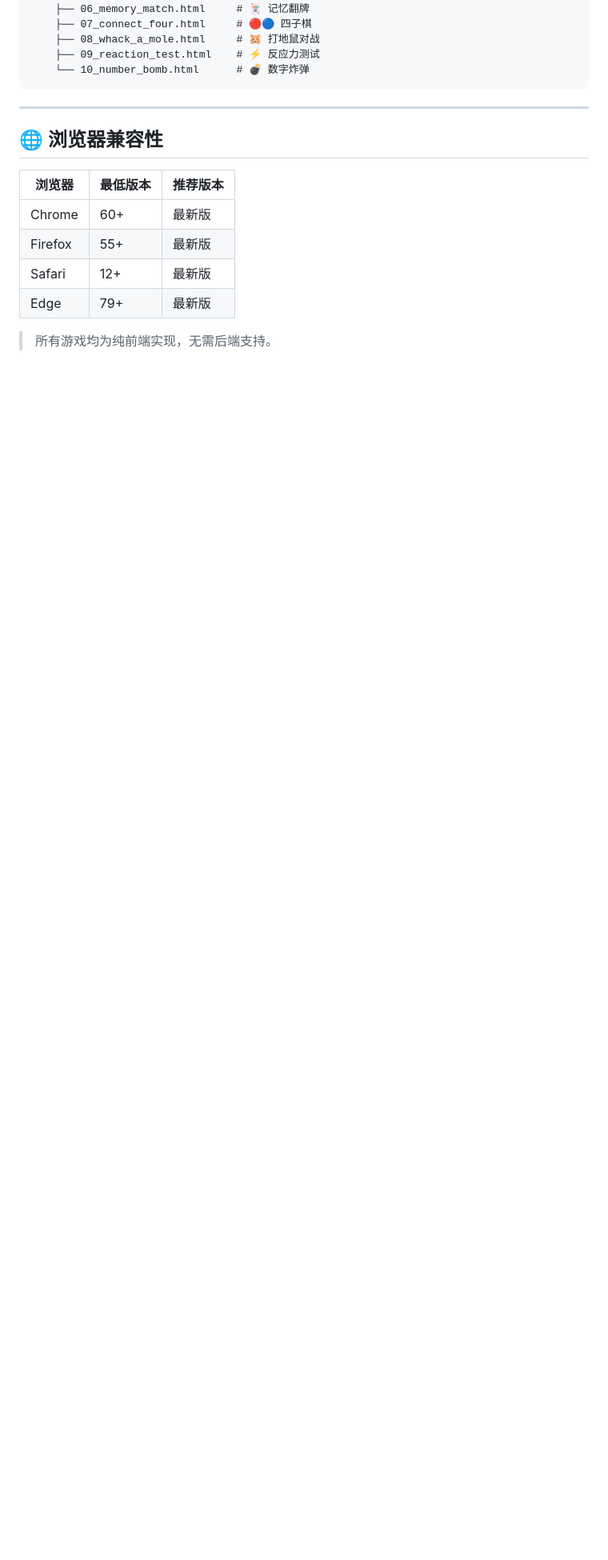
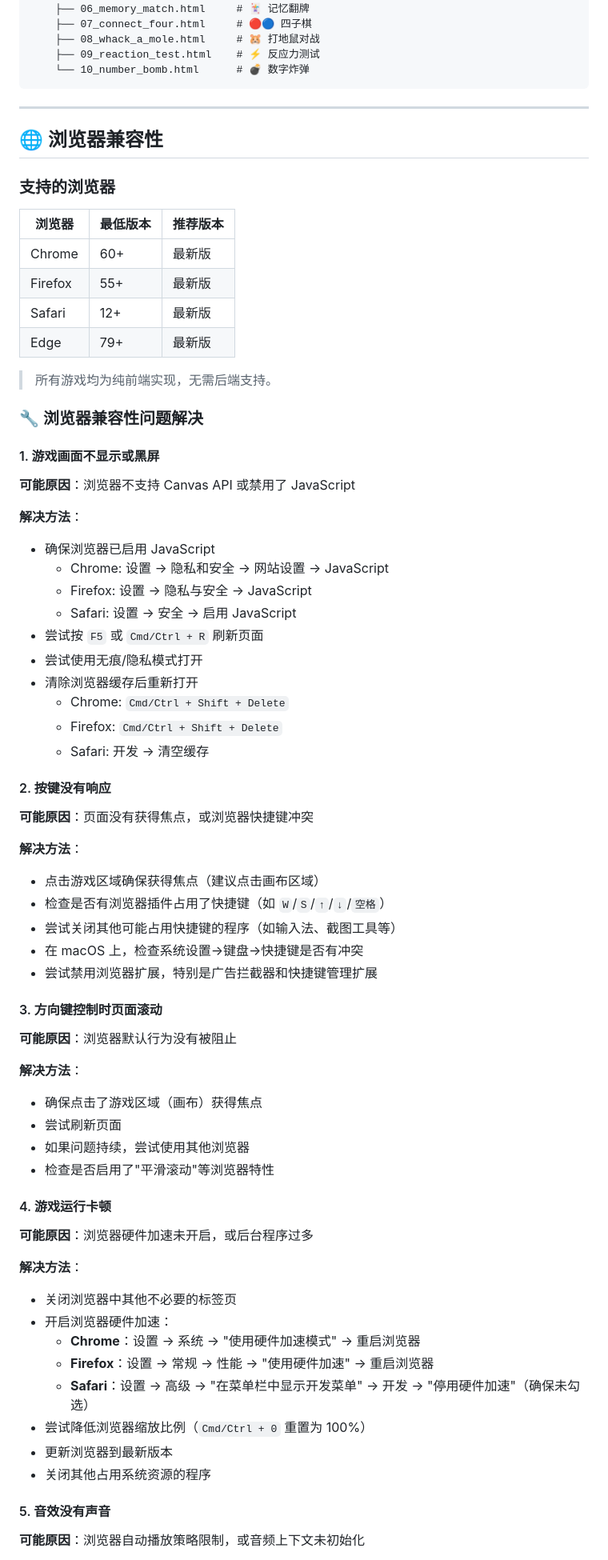
Before and after one commit to lccuhk/couple-mini-game, a Markdown page: README.md, the part around one of its changes. Shown at 80% size. Rendered like a GitHub page; blank space fills up the shorter version.

```diff
--- a/README.md
+++ b/README.md
@@ -163,6 +163,8 @@ couple-mini-game/
 
 ## 🌐 浏览器兼容性
 
+### 支持的浏览器
+
 | 浏览器 | 最低版本 | 推荐版本 |
 |--------|----------|----------|
 | Chrome | 60+ | 最新版 |
@@ -171,3 +173,56 @@ couple-mini-game/
 | Edge | 79+ | 最新版 |
 
 > 所有游戏均为纯前端实现，无需后端支持。
+
+### 🔧 浏览器兼容性问题解决
+
+#### 1. 游戏画面不显示或黑屏
+**可能原因**：浏览器不支持 Canvas API 或禁用了 JavaScript
+
+**解决方法**：
+- 确保浏览器已启用 JavaScript
+  - Chrome: 设置 → 隐私和安全 → 网站设置 → JavaScript
+  - Firefox: 设置 → 隐私与安全 → JavaScript
+  - Safari: 设置 → 安全 → 启用 JavaScript
+- 尝试按 `F5` 或 `Cmd/Ctrl + R` 刷新页面
+- 尝试使用无痕/隐私模式打开
+- 清除浏览器缓存后重新打开
+  - Chrome: `Cmd/Ctrl + Shift + Delete`
+  - Firefox: `Cmd/Ctrl + Shift + Delete`
+  - Safari: 开发 → 清空缓存
+
+#### 2. 按键没有响应
+**可能原因**：页面没有获得焦点，或浏览器快捷键冲突
+
+**解决方法**：
+- 点击游戏区域确保获得焦点（建议点击画布区域）
+- 检查是否有浏览器插件占用了快捷键（如 `W`/`S`/`↑`/`↓`/`空格`）
+- 尝试关闭其他可能占用快捷键的程序（如输入法、截图工具等）
+- 在 macOS 上，检查系统设置→键盘→快捷键是否有冲突
+- 尝试禁用浏览器扩展，特别是广告拦截器和快捷键管理扩展
+
+#### 3. 方向键控制时页面滚动
+**可能原因**：浏览器默认行为没有被阻止
+
+**解决方法**：
+- 确保点击了游戏区域（画布）获得焦点
+- 尝试刷新页面
+- 如果问题持续，尝试使用其他浏览器
+- 检查是否启用了"平滑滚动"等浏览器特性
+
+#### 4. 游戏运行卡顿
+**可能原因**：浏览器硬件加速未开启，或后台程序过多
+
+**解决方法**：
+- 关闭浏览器中其他不必要的标签页
+- 开启浏览器硬件加速：
+  - **Chrome**：设置 → 系统 → "使用硬件加速模式" → 重启浏览器
+  - **Firefox**：设置 → 常规 → 性能 → "使用硬件加速" → 重启浏览器
+  - **Safari**：设置 → 高级 → "在菜单栏中显示开发菜单" → 开发 → "停用硬件加速"（确保未勾选）
+- 尝试降低浏览器缩放比例（`Cmd/Ctrl + 0` 重置为 100%）
+- 更新浏览器到最新版本
+- 关闭其他占用系统资源的程序
+
+#### 5. 音效没有声音
+**可能原因**：浏览器自动播放策略限制，或音频上下文未初始化
+
```
Also changed, not shown: other parts of README.md (+59 -0 lines).
